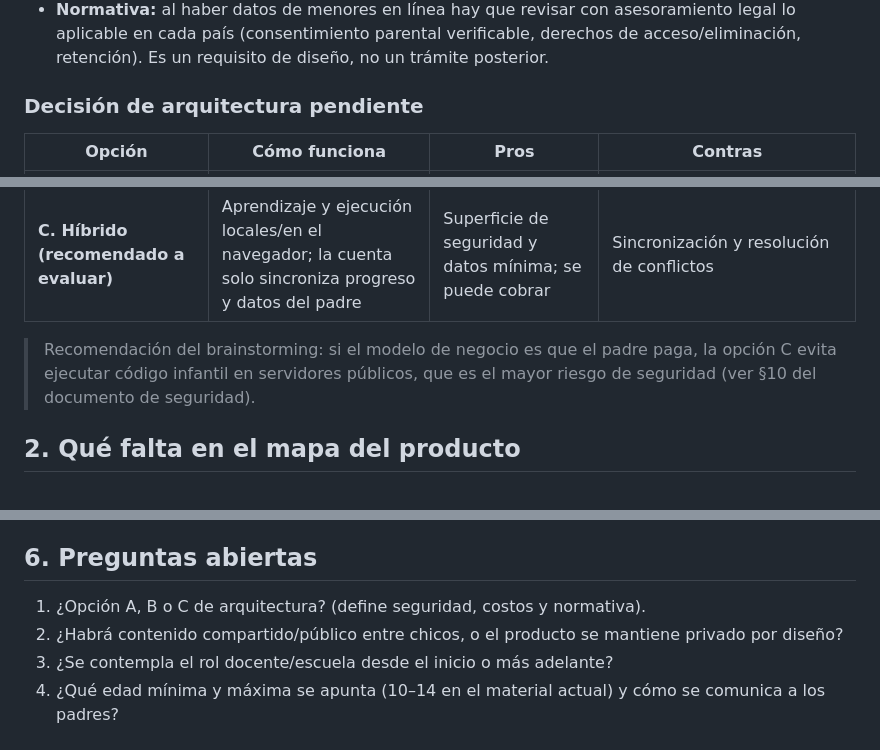
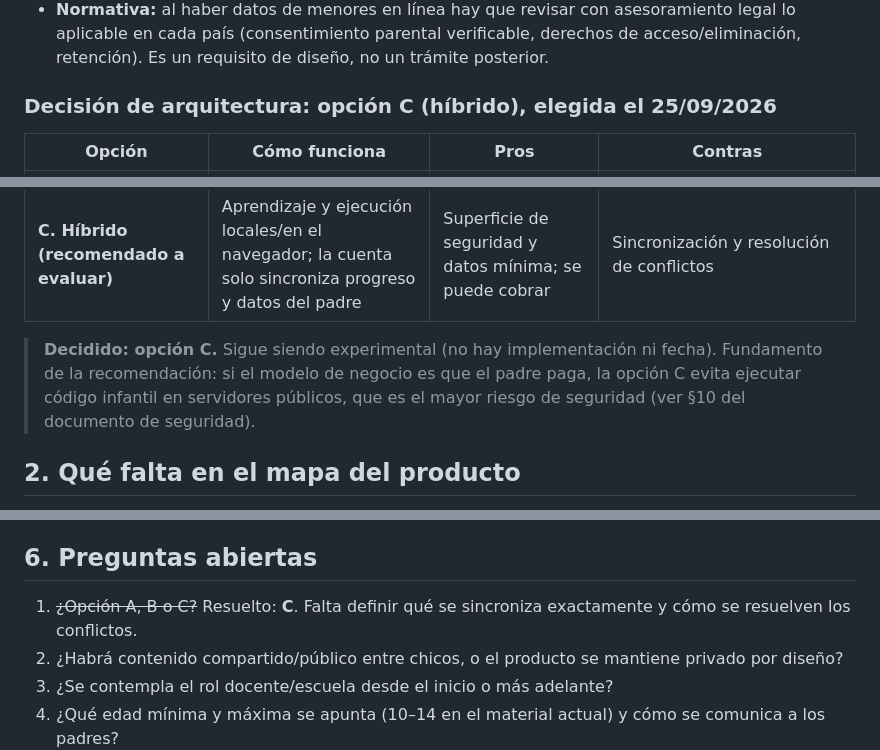
Before and after one commit to martinezmarcos93/aprendiendo_python, a Markdown page: docs/experimental/PRODUCTO_COMPLETO_Y_CUENTAS.md, 3 parts joined by grey strips. GitHub-like rendering.

Commit message:
docs(experimental): registrar decision de arquitectura hibrida (opcion C)
Co-Authored-By: Claude Sonnet 5 <noreply@anthropic.com>

```diff
--- a/docs/experimental/PRODUCTO_COMPLETO_Y_CUENTAS.md
+++ b/docs/experimental/PRODUCTO_COMPLETO_Y_CUENTAS.md
@@ -29,14 +29,14 @@ Cuenta del adulto (email + contraseña)
 - **Normativa:** al haber datos de menores en línea hay que revisar con asesoramiento legal lo aplicable en cada país (consentimiento parental verificable,
   derechos de acceso/eliminación, retención). Es un requisito de diseño, no un trámite posterior.
 
-### Decisión de arquitectura pendiente
+### Decisión de arquitectura: **opción C (híbrido), elegida el 25/09/2026**
 | Opción | Cómo funciona | Pros | Contras |
 |---|---|---|---|
 | **A. Local con "cuenta del hogar"** | Un perfil de adulto protege el modo padres; todo sigue en la PC | Mantiene el modelo offline y la privacidad; costo cero | Sin sincronización entre equipos; no permite cobro ni multi-dispositivo |
 | **B. Online con sincronización** | Cuenta en servidor; progreso y proyectos en base de datos | Multi-dispositivo, panel de padres real, pagos, escuelas | Requiere backend, seguridad completa (P0/P1), normativa de menores, código de usuarios ejecutándose en servidor |
 | **C. Híbrido (recomendado a evaluar)** | Aprendizaje y ejecución locales/en el navegador; la cuenta solo sincroniza progreso y datos del padre | Superficie de seguridad y datos mínima; se puede cobrar | Sincronización y resolución de conflictos |
 
-> Recomendación del brainstorming: si el modelo de negocio es que el padre paga, la opción C evita ejecutar código infantil en servidores públicos,
+> **Decidido: opción C.** Sigue siendo experimental (no hay implementación ni fecha). Fundamento de la recomendación: si el modelo de negocio es que el padre paga, la opción C evita ejecutar código infantil en servidores públicos,
 > que es el mayor riesgo de seguridad (ver §10 del documento de seguridad).
 
 ## 2. Qué falta en el mapa del producto
@@ -90,7 +90,7 @@ Qué ve el adulto y el niño al llegar, al volver al día siguiente, a la semana
 base de datos o una combinación). Esa definición condiciona todo lo demás.
 
 ## 6. Preguntas abiertas
-1. ¿Opción A, B o C de arquitectura? (define seguridad, costos y normativa).
+1. ~~¿Opción A, B o C?~~ Resuelto: **C**. Falta definir qué se sincroniza exactamente y cómo se resuelven los conflictos.
 2. ¿Habrá contenido compartido/público entre chicos, o el producto se mantiene privado por diseño?
 3. ¿Se contempla el rol docente/escuela desde el inicio o más adelante?
 4. ¿Qué edad mínima y máxima se apunta (10–14 en el material actual) y cómo se comunica a los padres?
```
